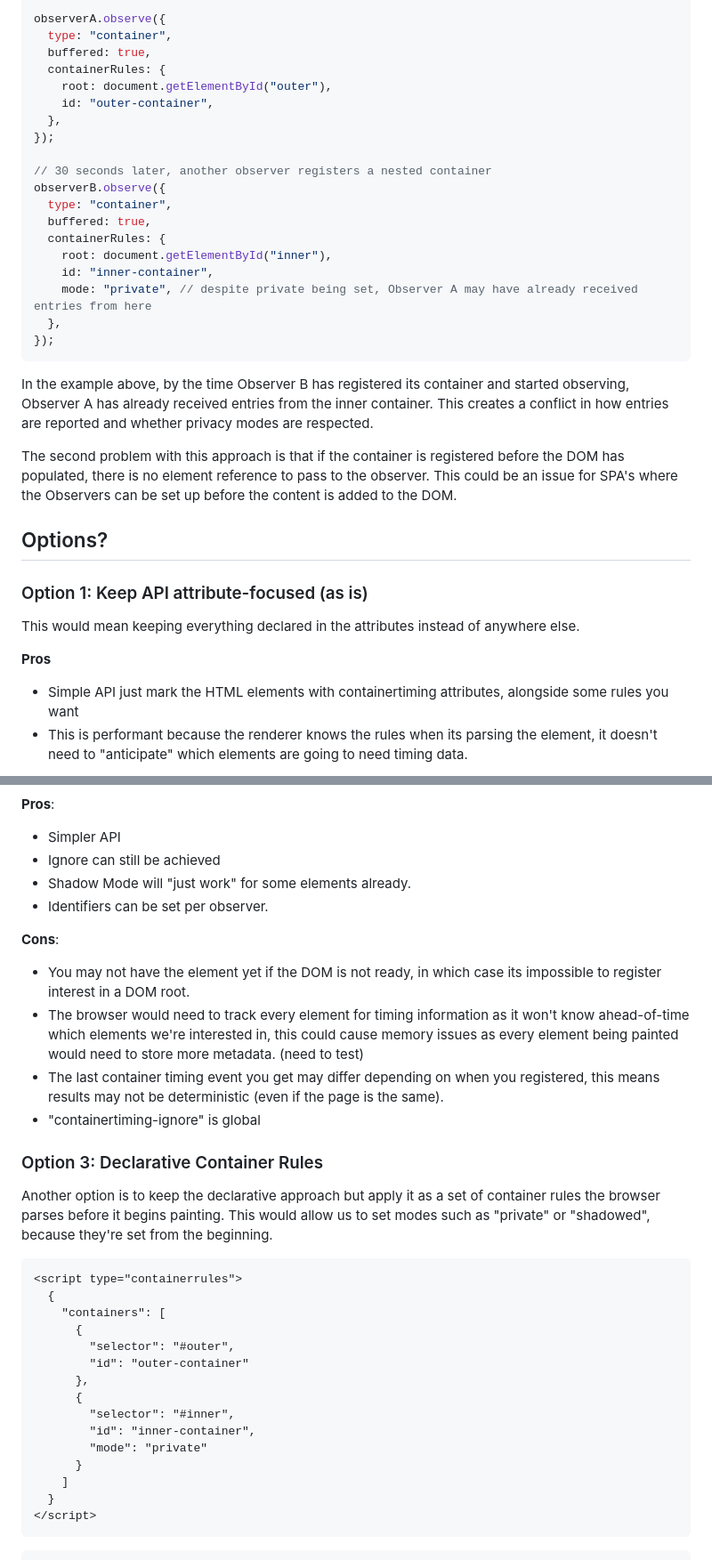
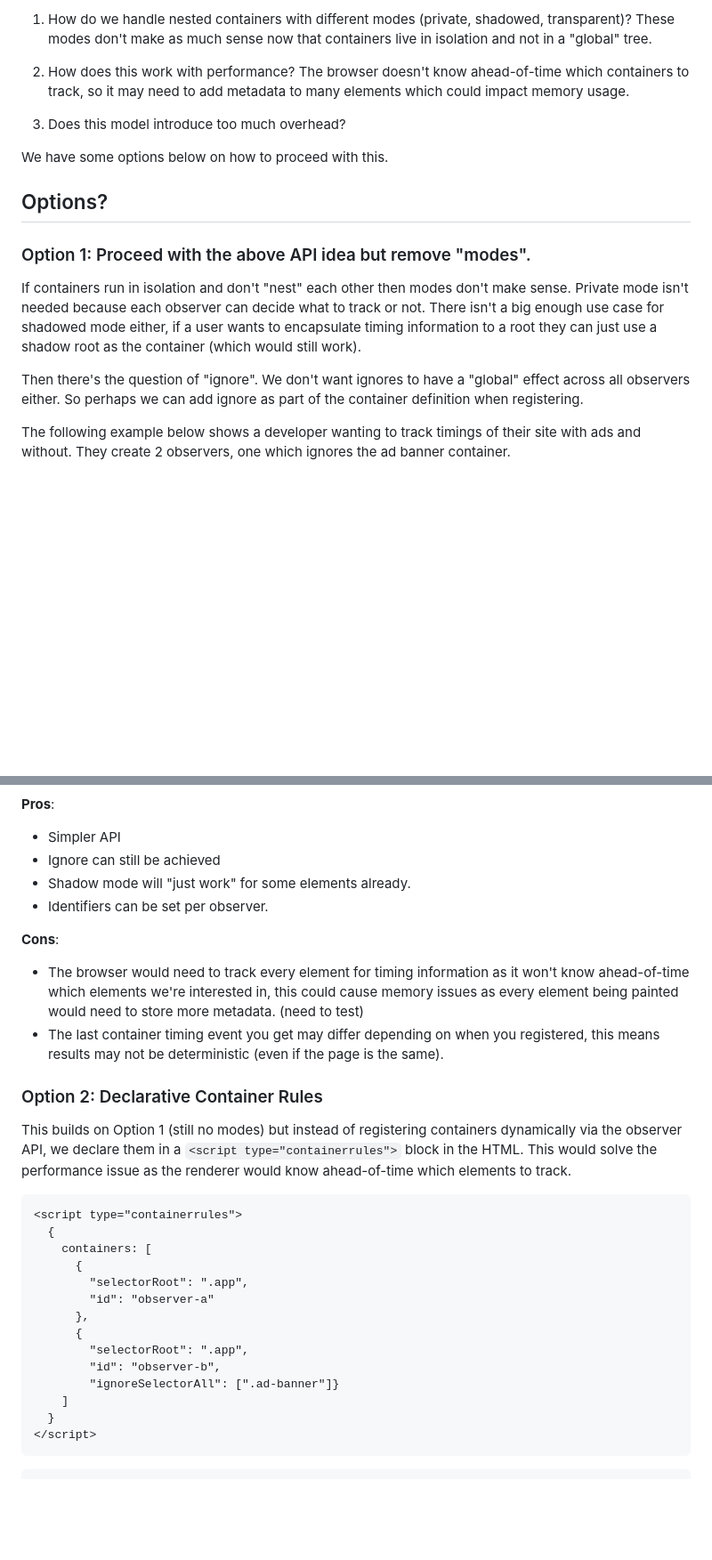
Before and after one commit to bloomberg/container-timing, a Markdown page: docs/container-definitions.md, 2 parts joined by grey strips. Shown at 89% size. GitHub-like rendering; blank space fills up the shorter version.

````diff
--- a/docs/container-definitions.md
+++ b/docs/container-definitions.md
@@ -123,37 +143,19 @@ const observerB = new PerformanceObserver((list) => {
 
-observerA.observe({
-  type: "container",
-  buffered: true,
-  containerRules: {
-    root: document.getElementById("outer"),
-    id: "outer-container",
-  },
-});
+1. How do we handle nested containers with different modes (private, shadowed, transparent)? These modes don't make as much sense now that containers live in isolation and not in a "global" tree.
 
-// 30 seconds later, another observer registers a nested container
-observerB.observe({
-  type: "container",
-  buffered: true,
-  containerRules: {
-    root: document.getElementById("inner"),
-    id: "inner-container",
-    mode: "private", // despite private being set, Observer A may have already received entries from here
-  },
-});
-```
+2. How does this work with performance? The browser doesn't know ahead-of-time which containers to track, so it may need to add metadata to many elements which could impact memory usage.
 
-In the example above, by the time Observer B has registered its container and started observing, Observer A has already received entries from the inner container. This creates a conflict in how entries are reported and whether privacy modes are respected.
+3. Does this model introduce too much overhead?
 
-The second problem with this approach is that if the container is registered before the DOM has populated, there is no element reference to pass to the observer. This could be an issue for SPA's where the Observers can be set up before the content is added to the DOM.
+We have some options below on how to proceed with this.
 
 ## Options?
 
-### Option 1: Keep API attribute-focused (as is)
+### Option 1: Proceed with the above API idea but remove "modes".
 
-This would mean keeping everything declared in the attributes instead of anywhere else.
+If containers run in isolation and don't "nest" each other then modes don't make sense. Private mode isn't needed because each observer can decide what to track or not. There isn't a big enough use case for shadowed mode either, if a user wants to encapsulate timing information to a root they can just use a shadow root as the container (which would still work).
 
-**Pros**
+Then there's the question of "ignore". We don't want ignores to have a "global" effect across all observers either. So perhaps we can add ignore as part of the container definition when registering.
 
-- Simple API just mark the HTML elements with containertiming attributes, alongside some rules you want
-- This is performant because the renderer knows the rules when its parsing the element, it doesn't need to "anticipate" which elements are going to need timing data.
+The following example below shows a developer wanting to track timings of their site with ads and without. They create 2 observers, one which ignores the ad banner container.
 
@@ -173,33 +187,30 @@ This would also mean we would need to get rid of shadowed mode too, as `"shadow"
 
 - Simpler API
 - Ignore can still be achieved
-- Shadow Mode will "just work" for some elements already.
+- Shadow mode will "just work" for some elements already.
 - Identifiers can be set per observer.
 
 **Cons**:
 
-- You may not have the element yet if the DOM is not ready, in which case its impossible to register interest in a DOM root.
 - The browser would need to track every element for timing information as it won't know ahead-of-time which elements we're interested in, this could cause memory issues as every element being painted would need to store more metadata. (need to test)
 - The last container timing event you get may differ depending on when you registered, this means results may not be deterministic (even if the page is the same).
-- "containertiming-ignore" is global
 
-### Option 3: Declarative Container Rules
+### Option 2: Declarative Container Rules
 
-Another option is to keep the declarative approach but apply it as a set of container rules the browser parses before it begins painting. This would allow us to set modes such as "private" or "shadowed", because they're set from the beginning.
+This builds on Option 1 (still no modes) but instead of registering containers dynamically via the observer API, we declare them in a `<script type="containerrules">` block in the HTML. This would solve the performance issue as the renderer would know ahead-of-time which elements to track.
 
 ```html
 <script type="containerrules">
   {
-    "containers": [
+    containers: [
       {
-        "selector": "#outer",
-        "id": "outer-container"
+        "selectorRoot": ".app",
+        "id": "observer-a"
       },
       {
-        "selector": "#inner",
-        "id": "inner-container",
-        "mode": "private"
-      }
+        "selectorRoot": ".app",
+        "id": "observer-b",
+        "ignoreSelectorAll": [".ad-banner"]}
     ]
   }
 </script>
````
Also changed, not shown: other parts of docs/container-definitions.md (+127 -122 lines).
